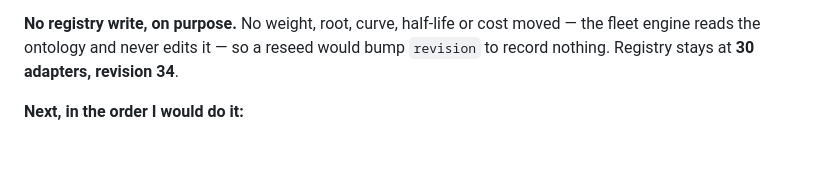
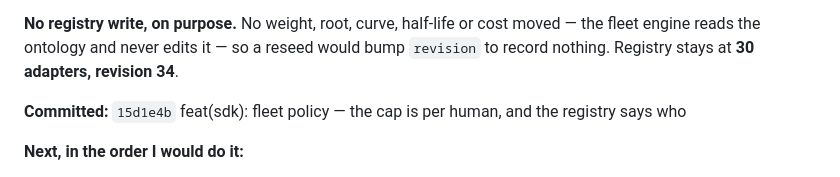
Before and after one commit to andrevalenm/poh-aggregator, a Markdown page: PROGRESS.md, the part around the change. GitHub-like rendering; blank space fills up the shorter version.

Commit message:
docs(progress): iteration 10 — the fleet, priced and enforced
Records the sha of ff1c65a in the iteration block, which the feature commit
could not carry.

```diff
--- a/PROGRESS.md
+++ b/PROGRESS.md
@@ -1287,6 +1287,8 @@ halves are now live, and the number is twenty-seven rather than ten.
 engine reads the ontology and never edits it — so a reseed would bump `revision` to record
 nothing. Registry stays at **30 adapters, revision 34**.
 
+**Committed:** `15d1e4b` feat(sdk): fleet policy — the cap is per human, and the registry says who
+
 **Next, in the order I would do it:**
 
 1. **AgentBook registrations now have a date, and `world-id-orb` still does not use it.**
```
